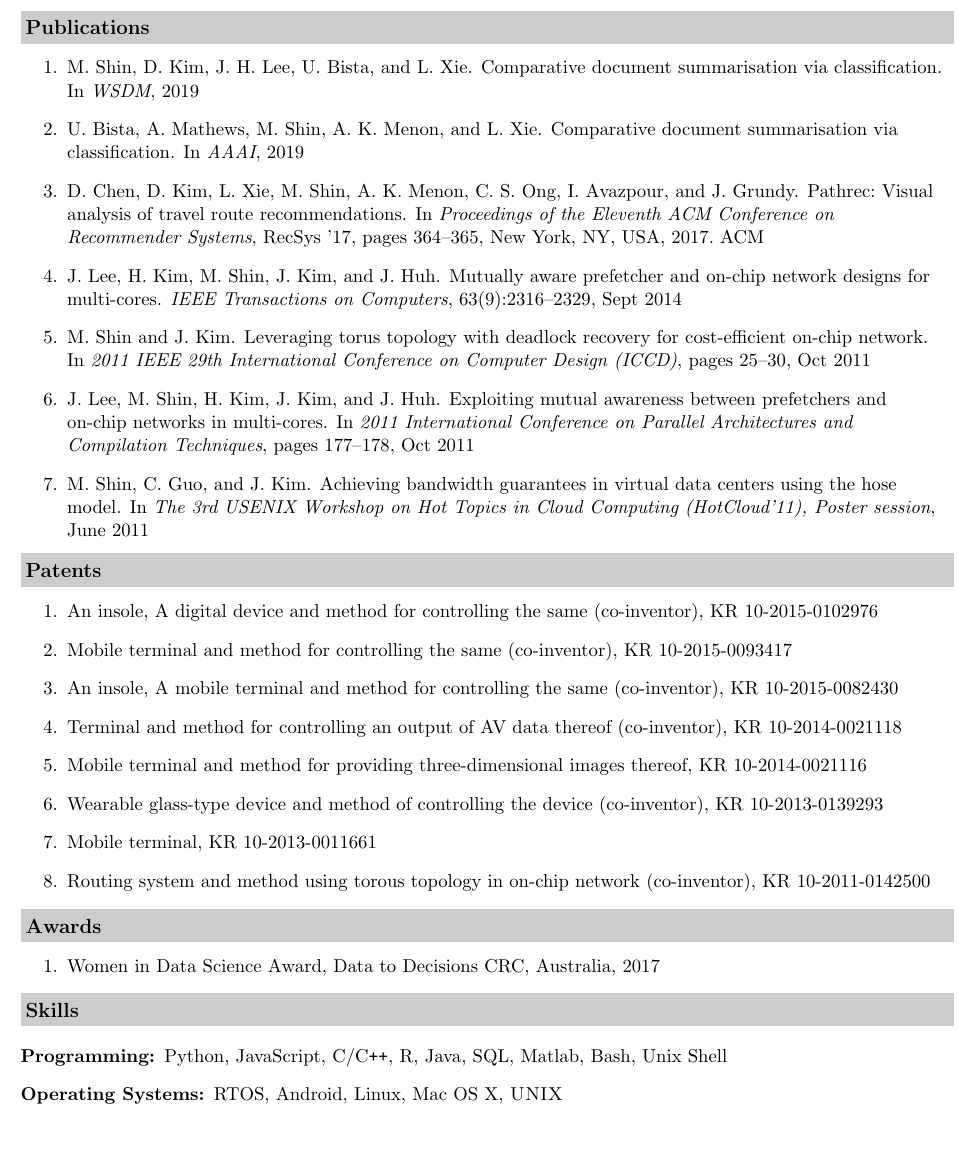
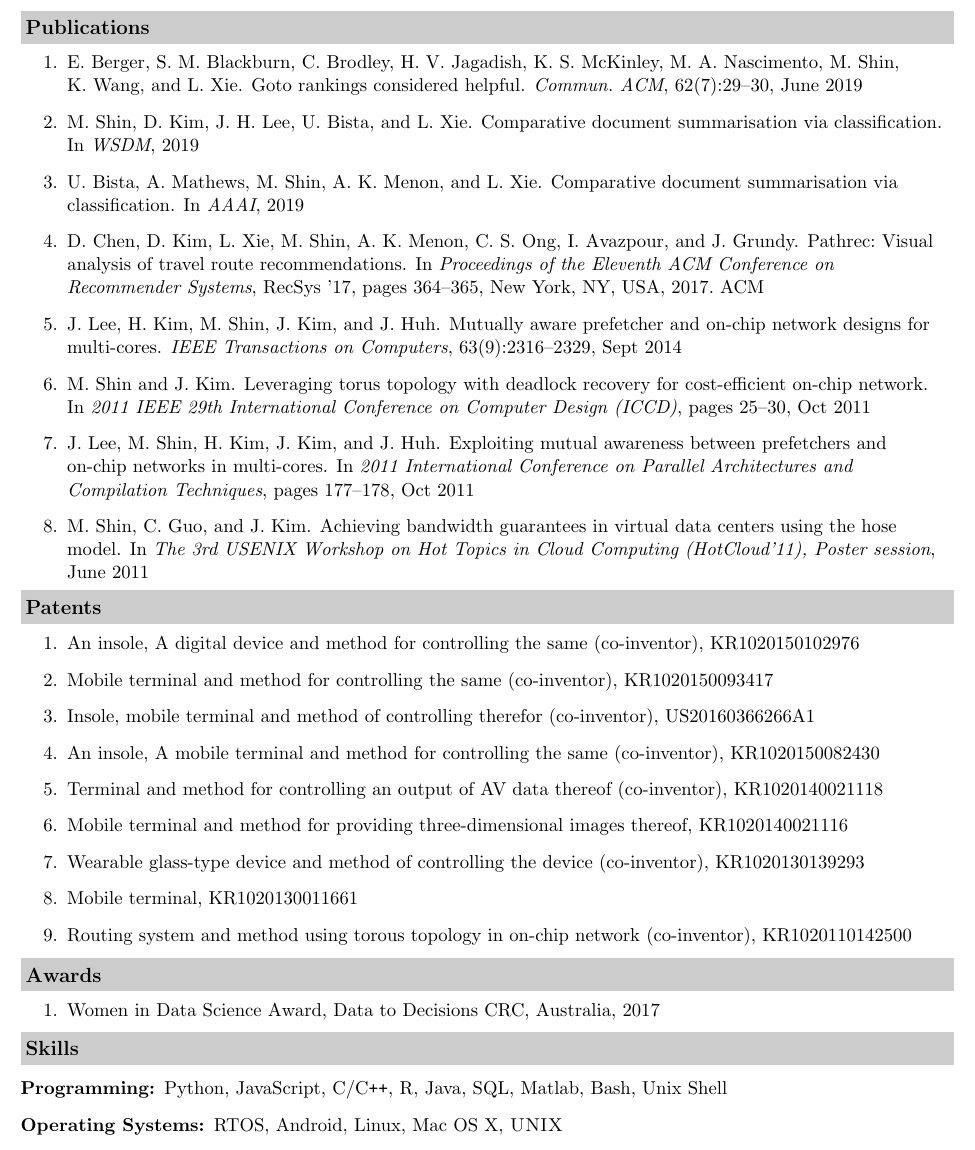
Before and after one commit to shinminjeong/resume, a LaTeX CV (resume.tex, which reads publications.bib): part of page 2 of 2, cut so that both start at the same text. Compiled offline with pdfLaTeX.

Commit message:
update resume - add cacm, update patent, update phD info

```diff
--- a/publications.bib
+++ b/publications.bib
@@ -0,0 +1,4 @@
+@article{cacm2019,
+ author = {Berger, Emery and Blackburn, Stephen M. and Brodley, Carla and Jagadish, H. V. and McKinley, Kathryn S. and Nascimento, Mario A. and Shin, Minjeong and Wang, Kuansan and Xie, Lexing},
+ title = {GOTO Rankings Considered Helpful},
+ journal = {Commun. ACM},
@@ -0,0 +11 @@
+ pages = {29--30},
--- a/resume.tex
+++ b/resume.tex
@@ -116,6 +121,7 @@ Summer session program, UCSD, San Diego, USA \hfill\textit{Jul 2006 - Aug 2006}~
 \bibliographystyle{abbrv}
 \resheading{Publications}
     \begin{enumerate}
+    	\item \bibentry{cacm2019}
         \item \bibentry{wsdm2019}
         \item \bibentry{aaai2019}
         \item \bibentry{recsys2017}
@@ -128,14 +134,15 @@ Summer session program, UCSD, San Diego, USA \hfill\textit{Jul 2006 - Aug 2006}~
 
 \resheading{Patents}
     \begin{enumerate}
-        \item An insole, A digital device and method for controlling the same (co-inventor), KR 10-2015-0102976
-        \item Mobile terminal and method for controlling the same (co-inventor), KR 10-2015-0093417
-        \item An insole, A mobile terminal and method for controlling the same (co-inventor), KR 10-2015-0082430
-        \item Terminal and method for controlling an output of AV data thereof (co-inventor), KR 10-2014-0021118
-        \item Mobile terminal and method for providing three-dimensional images thereof, KR 10-2014-0021116
-        \item Wearable glass-type device and method of controlling the device (co-inventor), KR 10-2013-0139293
-        \item Mobile terminal, KR 10-2013-0011661
-        \item Routing system and method using torous topology in on-chip network (co-inventor), KR 10-2011-0142500
+        \item An insole, A digital device and method for controlling the same (co-inventor), KR1020150102976
+        \item Mobile terminal and method for controlling the same (co-inventor), KR1020150093417
+        \item Insole, mobile terminal and method of controlling therefor (co-inventor), US20160366266A1
+        \item An insole, A mobile terminal and method for controlling the same (co-inventor), KR1020150082430
+        \item Terminal and method for controlling an output of AV data thereof (co-inventor), KR1020140021118
+        \item Mobile terminal and method for providing three-dimensional images thereof, KR1020140021116
+        \item Wearable glass-type device and method of controlling the device (co-inventor), KR1020130139293
+        \item Mobile terminal, KR1020130011661
+        \item Routing system and method using torous topology in on-chip network (co-inventor), KR1020110142500
     \end{enumerate}
 
 \resheading{Awards}
```
Also changed, not shown: resume.pdf, publications.bib (15 more changed lines), resume.tex (5 more changed lines), 1 other file.
